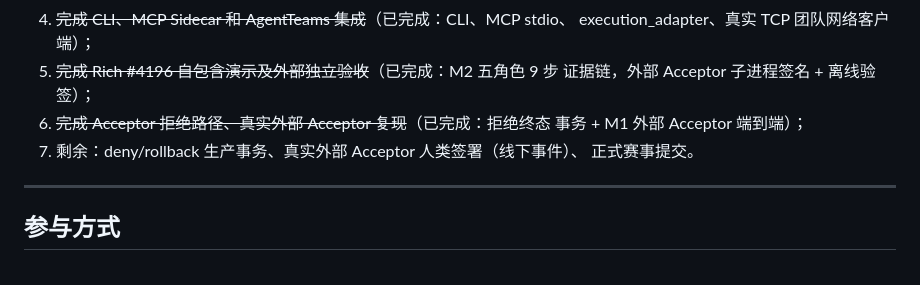
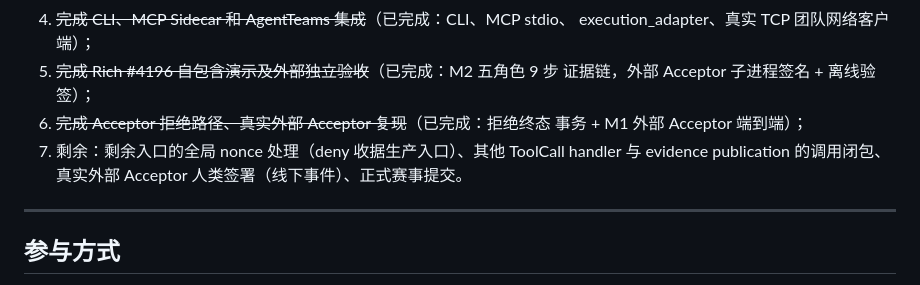
Before and after one commit to dengyier/OpenWorkProof, a Markdown page: README.md, the part around the change. GitHub-like rendering.

```diff
--- a/README.md
+++ b/README.md
@@ -171,8 +171,9 @@ python3.12 -m venv .venv
    证据链，外部 Acceptor 子进程签名 + 离线验签）；
 6. ~~完成 Acceptor 拒绝路径、真实外部 Acceptor 复现~~（已完成：拒绝终态
    事务 + M1 外部 Acceptor 端到端）；
-7. 剩余：deny/rollback 生产事务、真实外部 Acceptor 人类签署（线下事件）、
-   正式赛事提交。
+7. 剩余：剩余入口的全局 nonce 处理（deny 收据生产入口）、其他
+   ToolCall handler 与 evidence publication 的调用闭包、真实外部
+   Acceptor 人类签署（线下事件）、正式赛事提交。
 
 ---
 
```
Also changed, not shown: docs/status.md (+3 -2 lines).
